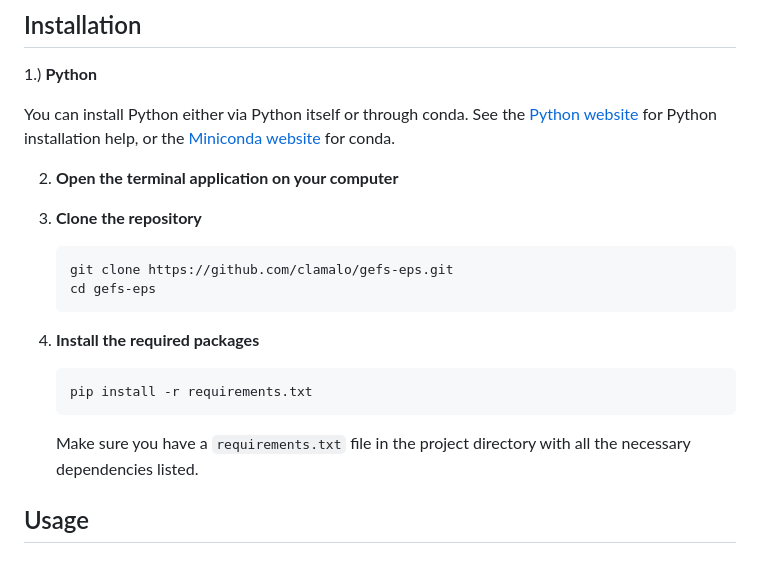
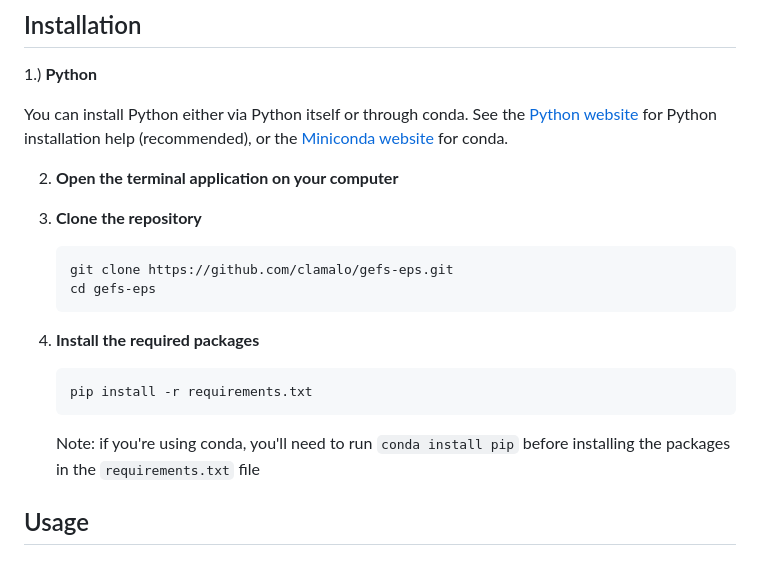
Before and after one commit to clamalo/gefs-eps, a Markdown page: README.md, the part around the change. Drawn GitHub-style.

````diff
--- a/README.md
+++ b/README.md
@@ -35,7 +35,7 @@ This tool provides a web-based interface to run a super ensemble snowfall predic
 
 1.) **Python**
 
-You can install Python either via Python itself or through conda. See the [Python website](https://www.python.org/downloads/) for Python installation help, or the [Miniconda website](https://docs.anaconda.com/miniconda/) for conda.
+You can install Python either via Python itself or through conda. See the [Python website](https://www.python.org/downloads/) for Python installation help (recommended), or the [Miniconda website](https://docs.anaconda.com/miniconda/) for conda.
 
 
 2. **Open the terminal application on your computer**
@@ -53,7 +53,7 @@ You can install Python either via Python itself or through conda. See the [Pytho
    pip install -r requirements.txt
    ```
 
-   Make sure you have a `requirements.txt` file in the project directory with all the necessary dependencies listed.
+   Note: if you're using conda, you'll need to run ```conda install pip``` before installing the packages in the `requirements.txt` file
 
 ## Usage
 
````
